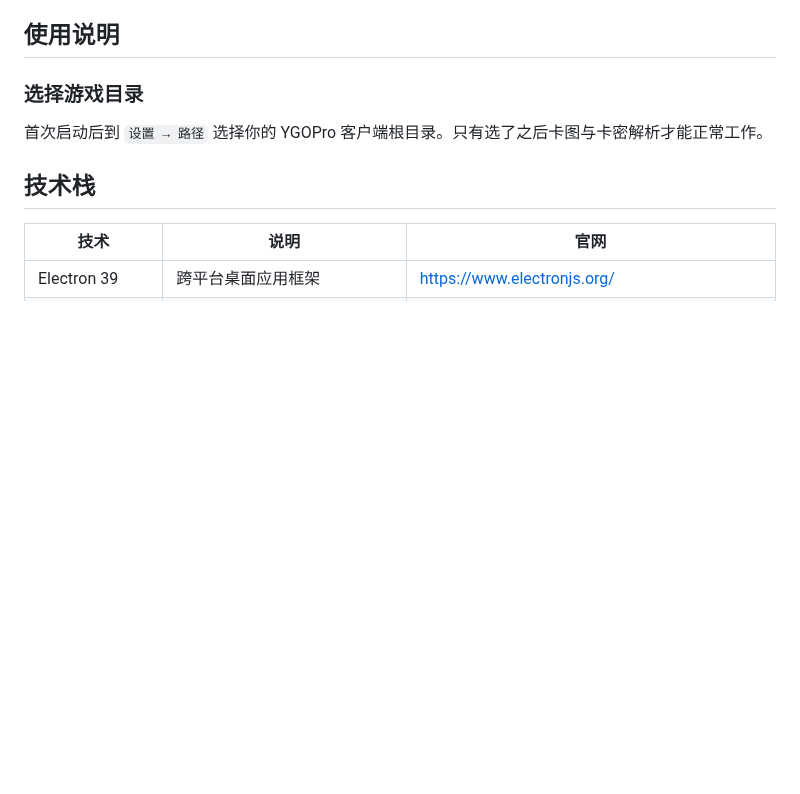
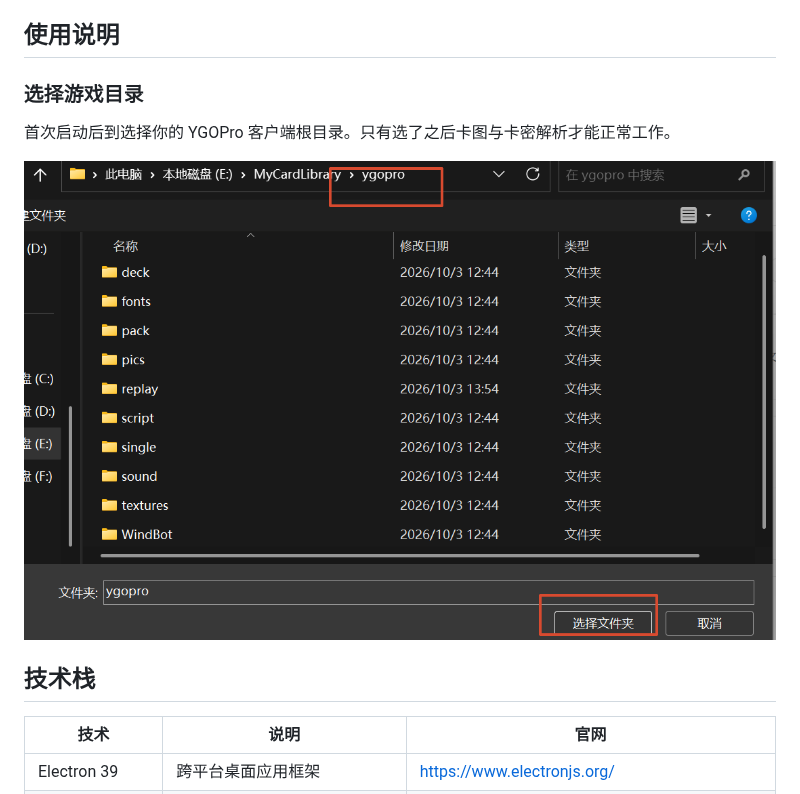
Before and after one commit to zhiwu215/ygo-duel-editor, a Markdown page: README.md, the part around the change. GitHub-like rendering; pictures changed too: docs/images/image-20261009003649892.png (added); blank space fills up the shorter version.

Commit message:
docs: readme

```diff
--- a/README.md
+++ b/README.md
@@ -16,9 +16,9 @@
 
 ### 选择游戏目录
 
-首次启动后到 `设置 → 路径` 选择你的 YGOPro 客户端根目录。只有选了之后卡图与卡密解析才能正常工作。
+首次启动后到选择你的 YGOPro 客户端根目录。只有选了之后卡图与卡密解析才能正常工作。
 
-
+![image-20261009003649892](docs/images/image-20261009003649892.png)
 
 ## 技术栈
 
```
